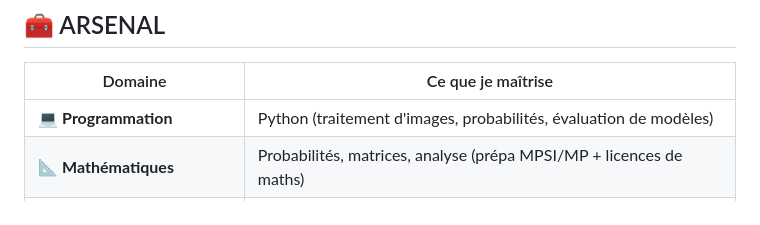
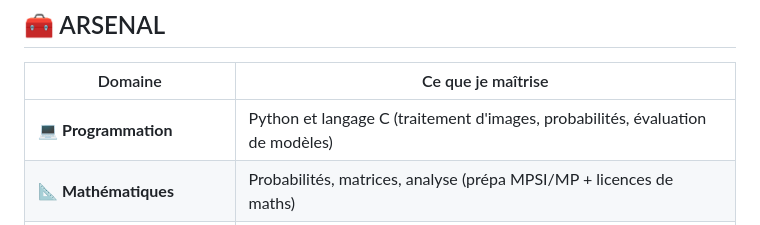
Before and after one commit to senec434-create/seneportfolio, a Markdown page: README.md, the part around the change. Drawn GitHub-style.

```diff
--- a/README.md
+++ b/README.md
@@ -81,7 +81,7 @@ Un **JEU SNAKE2000 LANGUAGE C** L'aventure d'un serpent qui se nourrit pour gran
 
 | Domaine | Ce que je maîtrise |
 |---|---|
-| 💻 **Programmation** | Python (traitement d'images, probabilités, évaluation de modèles) |
+| 💻 **Programmation** | Python et langage C (traitement d'images, probabilités, évaluation de modèles) |
 | 📐 **Mathématiques** | Probabilités, matrices, analyse (prépa MPSI/MP + licences de maths) |
 | 🔌 **Physique & électronique** | Oscillateurs, amplificateurs, filtres, électricité, physique des matériaux |
 | 📏 **Méthode scientifique** | Mesures, calcul d'incertitudes, rigueur expérimentale |
```
